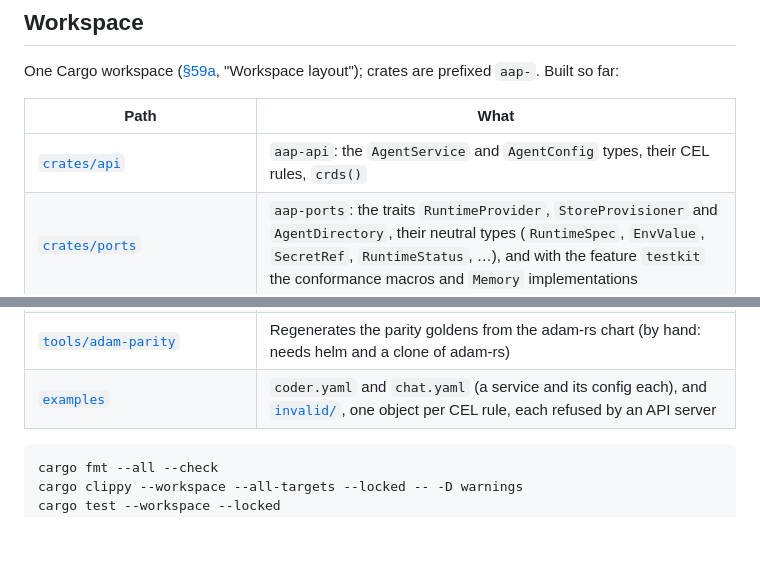
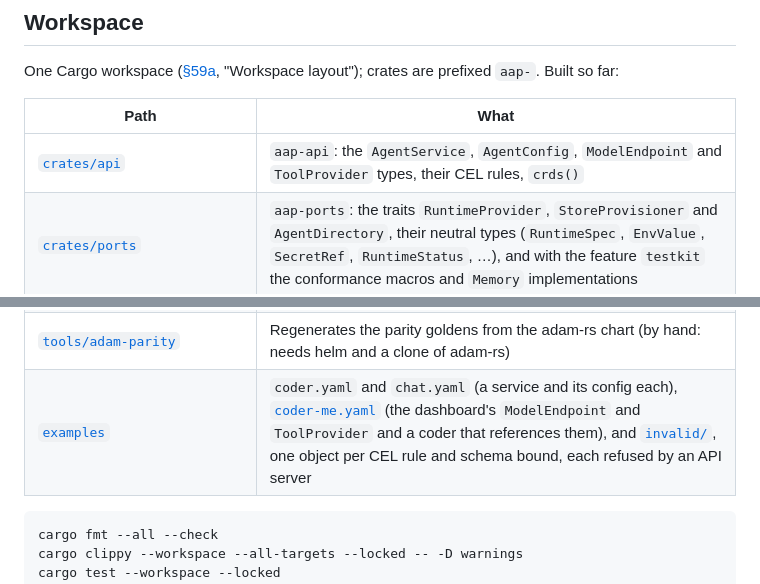
Before and after one commit to vymalo/another-agentic-platform, a Markdown page: README.md, 2 parts joined by grey strips. GitHub-like rendering; blank space fills up the shorter version.

````diff
--- a/README.md
+++ b/README.md
@@ -40,7 +40,7 @@ One Cargo workspace ([§59a](docs/architecture/10-control-plane-and-crds.md#59a-
 
 | Path | What |
 |---|---|
-| [`crates/api`](crates/api/README.md) | `aap-api`: the `AgentService` and `AgentConfig` types, their CEL rules, `crds()` |
+| [`crates/api`](crates/api/README.md) | `aap-api`: the `AgentService`, `AgentConfig`, `ModelEndpoint` and `ToolProvider` types, their CEL rules, `crds()` |
 | [`crates/ports`](crates/ports/README.md) | `aap-ports`: the traits `RuntimeProvider`, `StoreProvisioner` and `AgentDirectory`, their neutral types (`RuntimeSpec`, `EnvValue`, `SecretRef`, `RuntimeStatus`, …), and with the feature `testkit` the conformance macros and `Memory` implementations |
 | [`crates/domain`](crates/domain/README.md) | `aap-domain`: pure `validate` and `resolve` into a `RuntimeSpec` with a sha256 digest; **the env contract of `adam-coder` and `adam-agent` lives only here**, held equal to the adam-rs chart by [parity goldens](crates/domain/tests/golden/README.md) |
 | [`crates/runtime-kubernetes`](crates/runtime-kubernetes/README.md) | `aap-runtime-kubernetes`: `RuntimeProvider` on native Kubernetes: a `RuntimeSpec` into StatefulSet or Deployment, Service, NetworkPolicy, ConfigMaps and claims by server-side apply, the adoption guard, `RuntimeStatus` from pods, `deletionPolicy`, `watch()`; golden YAML of the examples, a fake API server, and the conformance suite against a real cluster |
@@ -55,7 +55,7 @@ One Cargo workspace ([§59a](docs/architecture/10-control-plane-and-crds.md#59a-
 | [`deploy/operator-crds`](deploy/operator-crds/README.md) | A chart of the CRDs only (its own Argo CD app, §93): a copy of `deploy/crds`, held equal by a test |
 | [`deploy/operator/tests/e2e`](deploy/operator/tests/e2e/README.md) | The end-to-end of the coder in kind (S9): `coder-e2e.sh`, `examples/coder.yaml` adapted to the real image and a Postgres the job runs |
 | [`tools/adam-parity`](tools/adam-parity/regen.sh) | Regenerates the parity goldens from the adam-rs chart (by hand: needs helm and a clone of adam-rs) |
-| [`examples`](examples/coder.yaml) | `coder.yaml` and `chat.yaml` (a service and its config each), and [`invalid/`](examples/invalid), one object per CEL rule, each refused by an API server |
+| [`examples`](examples/coder.yaml) | `coder.yaml` and `chat.yaml` (a service and its config each), [`coder-me.yaml`](examples/coder-me.yaml) (the dashboard's `ModelEndpoint` and `ToolProvider` and a coder that references them), and [`invalid/`](examples/invalid), one object per CEL rule and schema bound, each refused by an API server |
 
 ```sh
 cargo fmt --all --check
````
Also changed, not shown: other parts of README.md (+1 -1 lines), CLAUDE.md (+4 -4 lines).
